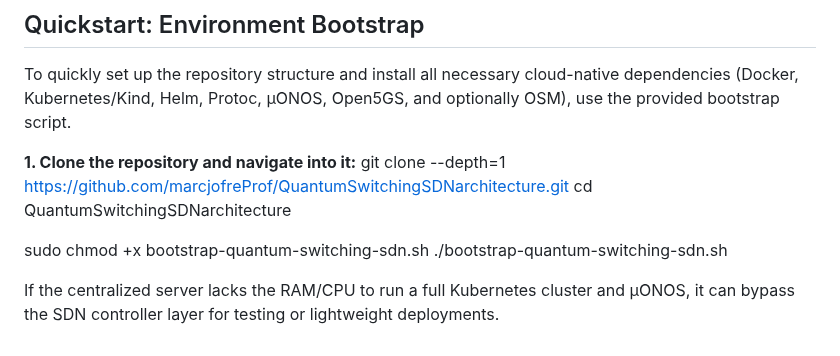
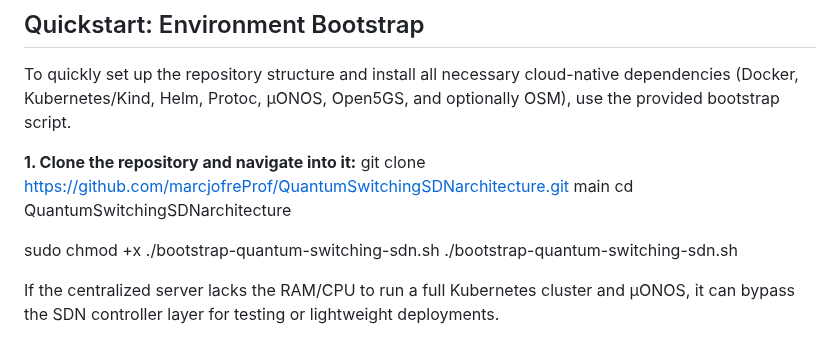
Before and after one commit to marcjofreProf/QuantumSwitchingSDNarchitecture, a Markdown page: README.md, the part around the change. Drawn GitHub-style.

Commit message:
Fix clone command and script permissions in README
Updated clone command and script execution path in README.

```diff
--- a/README.md
+++ b/README.md
@@ -40,10 +40,10 @@ Designed for deployment on the **6G-OpenLab** infrastructure.
 To quickly set up the repository structure and install all necessary cloud-native dependencies (Docker, Kubernetes/Kind, Helm, Protoc, µONOS, Open5GS, and optionally OSM), use the provided bootstrap script.
 
 **1. Clone the repository and navigate into it:**
-git clone --depth=1 https://github.com/marcjofreProf/QuantumSwitchingSDNarchitecture.git
+git clone https://github.com/marcjofreProf/QuantumSwitchingSDNarchitecture.git main
 cd QuantumSwitchingSDNarchitecture
 
-sudo chmod +x bootstrap-quantum-switching-sdn.sh
+sudo chmod +x ./bootstrap-quantum-switching-sdn.sh
 ./bootstrap-quantum-switching-sdn.sh
 
 If the centralized server lacks the RAM/CPU to run a full Kubernetes cluster and µONOS, it can bypass the SDN controller layer for testing or lightweight deployments.
```
